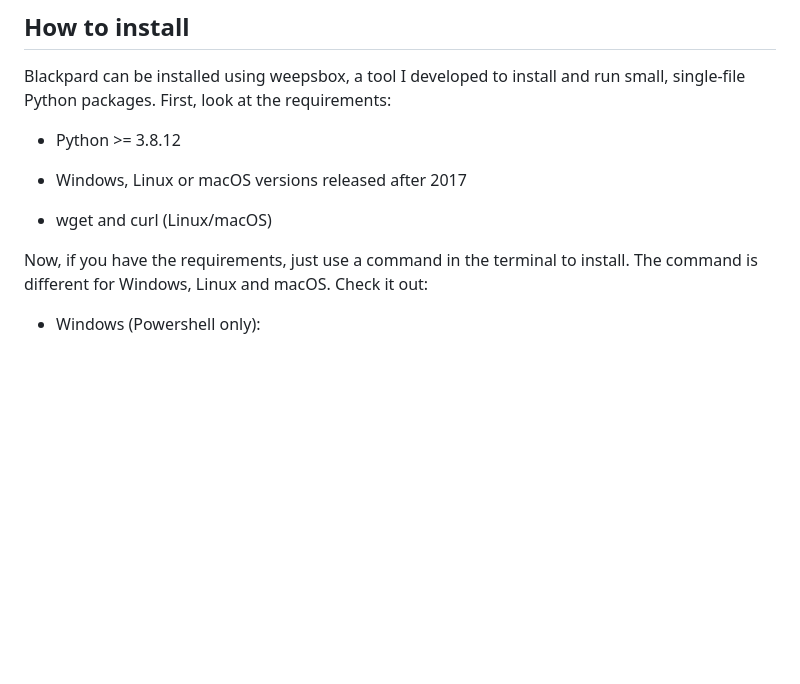
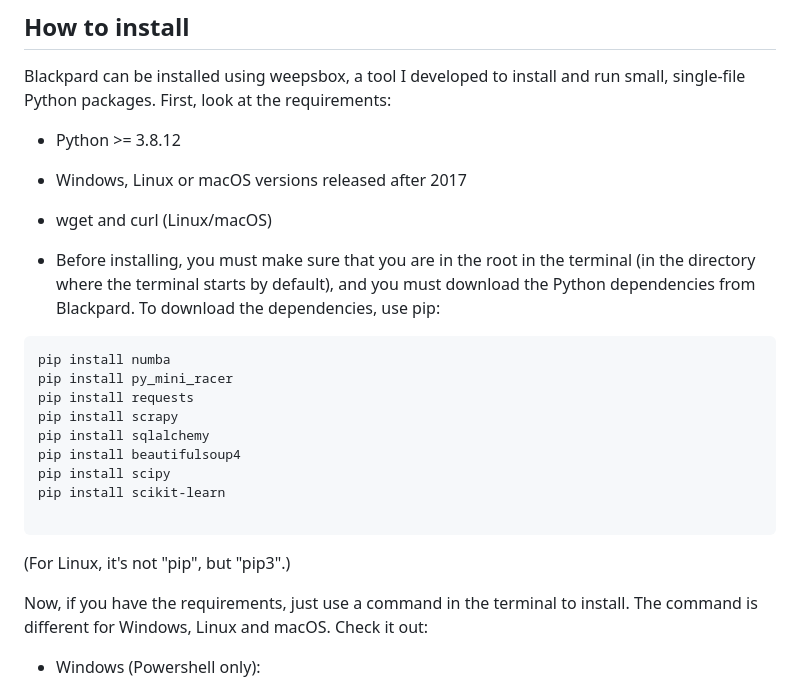
Before and after one commit to simplyYan/Blackpard, a Markdown page: README.md, the part around the change. Drawn GitHub-style; blank space fills up the shorter version.

````diff
--- a/README.md
+++ b/README.md
@@ -8,6 +8,20 @@ Blackpard can be installed using weepsbox, a tool I developed to install and run
 - Windows, Linux or macOS versions released after 2017
 
 - wget and curl (Linux/macOS)
+
+- Before installing, you must make sure that you are in the root in the terminal (in the directory where the terminal starts by default), and you must download the Python dependencies from Blackpard. To download the dependencies, use pip:
+```
+pip install numba
+pip install py_mini_racer
+pip install requests
+pip install scrapy
+pip install sqlalchemy
+pip install beautifulsoup4
+pip install scipy
+pip install scikit-learn
+
+```
+(For Linux, it's not "pip", but "pip3".)
 
 Now, if you have the requirements, just use a command in the terminal to install. The command is different for Windows, Linux and macOS. Check it out:
 
````
